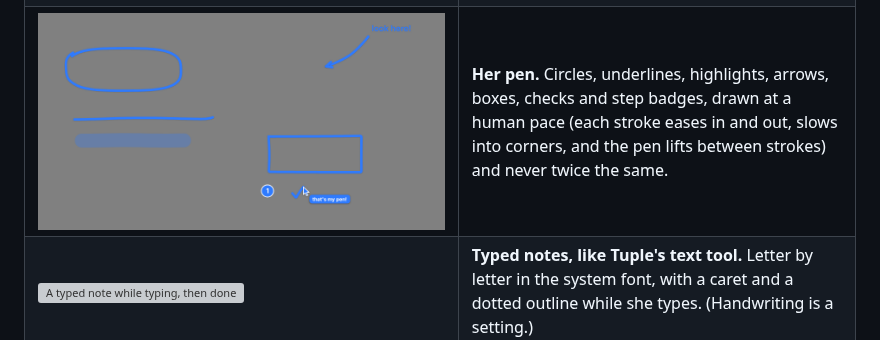
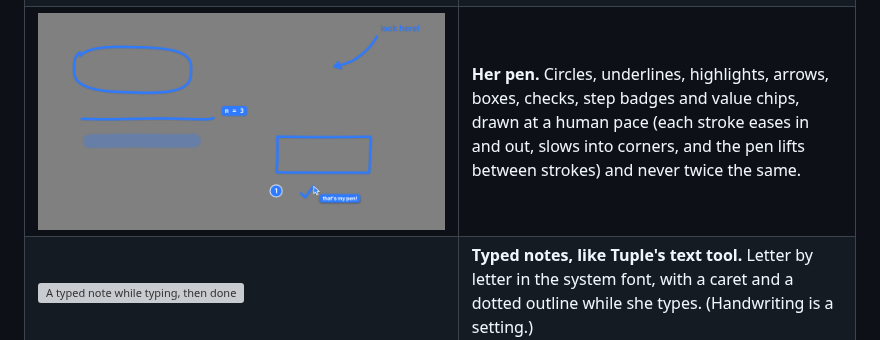
Before and after one commit to PraagyaLamsal/pairwise, a Markdown page: README.md, the part around the change. Drawn GitHub-style; pictures changed too: docs/screenshots/pen-marks.png; grey boxes are pictures that could not be loaded.

Commit message:
Whiteboard loop sleeps when idle; the ink preview shows a value chip
Co-Authored-By: Claude Opus 5.5 <noreply@anthropic.com>
Claude-Session: https://claude.ai/code/session_01VVPcjyjKRxzgYmnrttYQww

```diff
--- a/README.md
+++ b/README.md
@@ -49,7 +49,7 @@ overlay, cursor and ink are the same.
 | ![Round 1: wide bar, banner, big step card, glowing cursor](docs/screenshots/declutter-before.png) ![Round 2: pill, quiet step card, flat cursor](docs/screenshots/declutter-after.png) | **The same moment, before and after round 2** (a guided step waiting for your click): the bar is a pill, the demo banner is a badge, the "can see" pill is the eye in the bar, the step list folds to one line after a moment, and the cursor and ring are flat, like Tuple's. |
 | ![The session pill](docs/screenshots/hud-pill.png) ![The pill opened on hover](docs/screenshots/hud-open.png) | **The session pill** shows the timer, your mic, Ada's state, the eye (she can see this screen) and End. Hover it for everything else; drag it anywhere — it remembers the spot per display. |
 | ![Ada circles the Submit button on a 2× display](docs/screenshots/circle-retina.png) | **Pointing at 2×, in Tuple's brush.** One flat colour, a constant-width round-ended stroke, no glow. The circle is fitted to the button's real edges, found by grounding on a full-resolution capture. |
-| ![Every mark kind](docs/screenshots/pen-marks.png) | **Her pen.** Circles, underlines, highlights, arrows, boxes, checks and step badges, drawn at a human pace (each stroke eases in and out, slows into corners, and the pen lifts between strokes) and never twice the same. |
+| ![Every mark kind](docs/screenshots/pen-marks.png) | **Her pen.** Circles, underlines, highlights, arrows, boxes, checks, step badges and value chips, drawn at a human pace (each stroke eases in and out, slows into corners, and the pen lifts between strokes) and never twice the same. |
 | ![A typed note while typing, then done](docs/screenshots/typed-note.png) | **Typed notes, like Tuple's text tool.** Letter by letter in the system font, with a caret and a dotted outline while she types. (Handwriting is a setting.) |
 | ![Ada's cursor following a line](docs/screenshots/follow-line.png) ![Ada's cursor sweeping down a function](docs/screenshots/sweep.png) | **Her cursor as a pointer.** Most of the time she just points: she follows a line under the text as she reads it, runs down a block line by line, or rests on the thing she means — nothing drawn, no label. |
 | ![Ada traces factorial(2): value chips after each line](docs/screenshots/trace.png) | **She traces your code like a debugger.** "What does this return?" — her cursor skims each line as it runs while she says what happens, and the values appear just after the line's end in small chips. When a line runs again (here the recursive call, `n = 2` → `n = 1`), its value updates in place. |
```
Also changed, not shown: DECISIONS.md (+2 -0 lines), 2 other files.
